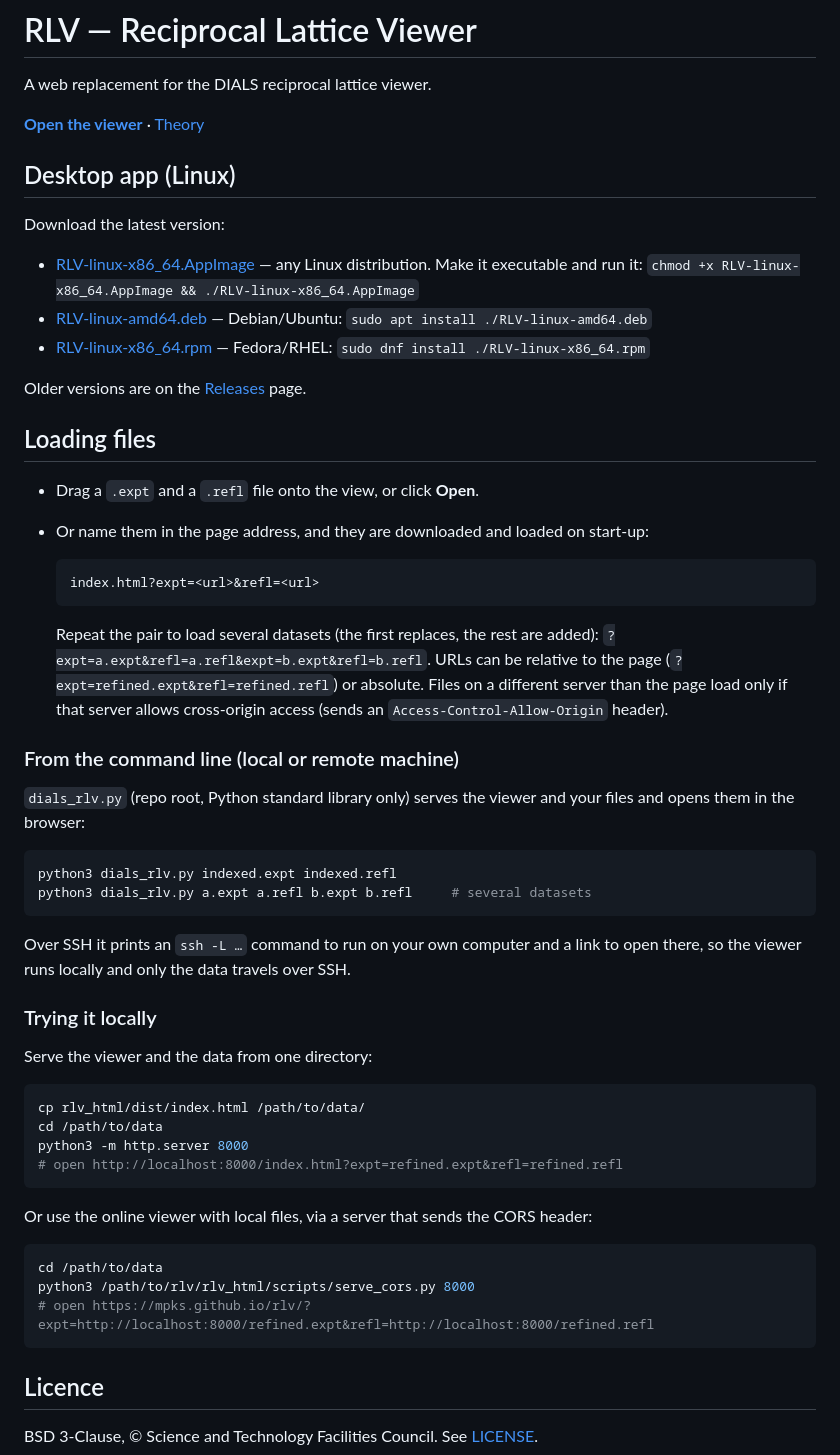
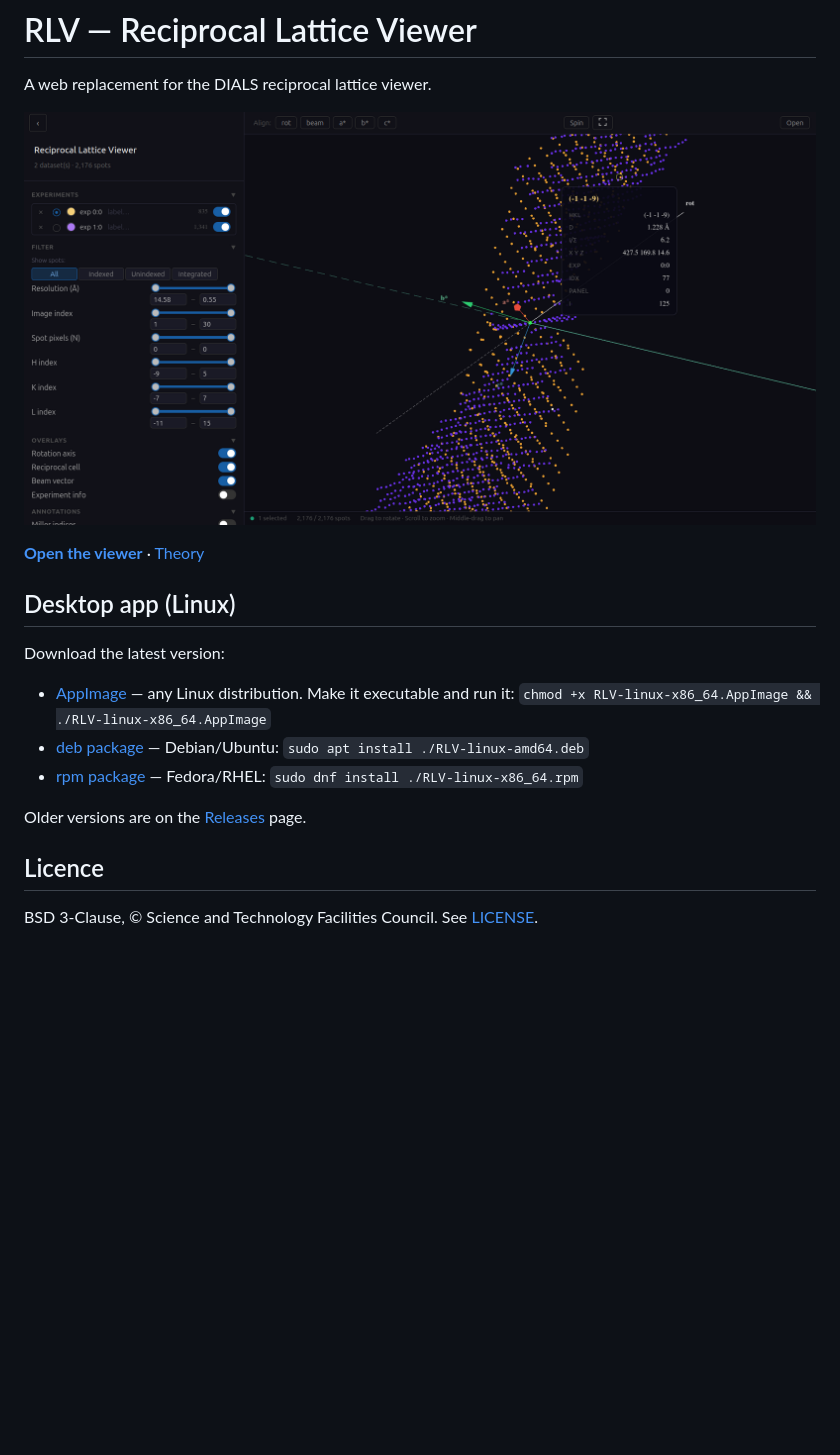
Before and after one commit to mpks/rlv, a Markdown page: README.md, the part around the change. GitHub-like rendering; pictures changed too: docs/images/RLV_screenshot.png (added); blank space fills up the shorter version.

````diff
--- a/README.md
+++ b/README.md
@@ -1,6 +1,9 @@
 # RLV — Reciprocal Lattice Viewer
 
 A web replacement for the DIALS reciprocal lattice viewer.
+
+
+![RLV showing a reciprocal lattice](docs/images/RLV_screenshot.png)
 
 **[Open the viewer](https://mpks.github.io/rlv/)** · [Theory](https://github.com/mpks/rlv/wiki)
 
@@ -9,59 +12,14 @@ A web replacement for the DIALS reciprocal lattice viewer.
 
 Download the latest version:
 
-- [RLV-linux-x86_64.AppImage](../../releases/latest/download/RLV-linux-x86_64.AppImage) — any Linux distribution.
+- [AppImage](../../releases/latest/download/RLV-linux-x86_64.AppImage) — any Linux distribution.
   Make it executable and run it: `chmod +x RLV-linux-x86_64.AppImage && ./RLV-linux-x86_64.AppImage`
-- [RLV-linux-amd64.deb](../../releases/latest/download/RLV-linux-amd64.deb) — Debian/Ubuntu: `sudo apt install ./RLV-linux-amd64.deb`
-- [RLV-linux-x86_64.rpm](../../releases/latest/download/RLV-linux-x86_64.rpm) — Fedora/RHEL: `sudo dnf install ./RLV-linux-x86_64.rpm`
+- [deb package](../../releases/latest/download/RLV-linux-amd64.deb) — Debian/Ubuntu: `sudo apt install ./RLV-linux-amd64.deb`
+- [rpm package](../../releases/latest/download/RLV-linux-x86_64.rpm) — Fedora/RHEL: `sudo dnf install ./RLV-linux-x86_64.rpm`
 
 Older versions are on the [Releases](../../releases) page.
 
-## Loading files
 
-- Drag a `.expt` and a `.refl` file onto the view, or click **Open**.
-- Or name them in the page address, and they are downloaded and loaded on start-up:
-
-  ```
-  index.html?expt=<url>&refl=<url>
-  ```
-
-  Repeat the pair to load several datasets (the first replaces, the rest are added):
-  `?expt=a.expt&refl=a.refl&expt=b.expt&refl=b.refl`.
-  URLs can be relative to the page (`?expt=refined.expt&refl=refined.refl`) or absolute.
-  Files on a different server than the page load only if that server allows
-  cross-origin access (sends an `Access-Control-Allow-Origin` header).
-
-### From the command line (local or remote machine)
-
-`dials_rlv.py` (repo root, Python standard library only) serves the viewer and
-your files and opens them in the browser:
-
-```bash
-python3 dials_rlv.py indexed.expt indexed.refl
-python3 dials_rlv.py a.expt a.refl b.expt b.refl     # several datasets
-```
-
-Over SSH it prints an `ssh -L …` command to run on your own computer and a link
-to open there, so the viewer runs locally and only the data travels over SSH.
-
-### Trying it locally
-
-Serve the viewer and the data from one directory:
-
-```bash
-cp rlv_html/dist/index.html /path/to/data/
-cd /path/to/data
-python3 -m http.server 8000
-# open http://localhost:8000/index.html?expt=refined.expt&refl=refined.refl
-```
-
-Or use the online viewer with local files, via a server that sends the CORS header:
-
-```bash
-cd /path/to/data
-python3 /path/to/rlv/rlv_html/scripts/serve_cors.py 8000
-# open https://mpks.github.io/rlv/?expt=http://localhost:8000/refined.expt&refl=http://localhost:8000/refined.refl
-```
 
 ## Licence
 
````
Also changed, not shown: 1 other file.
